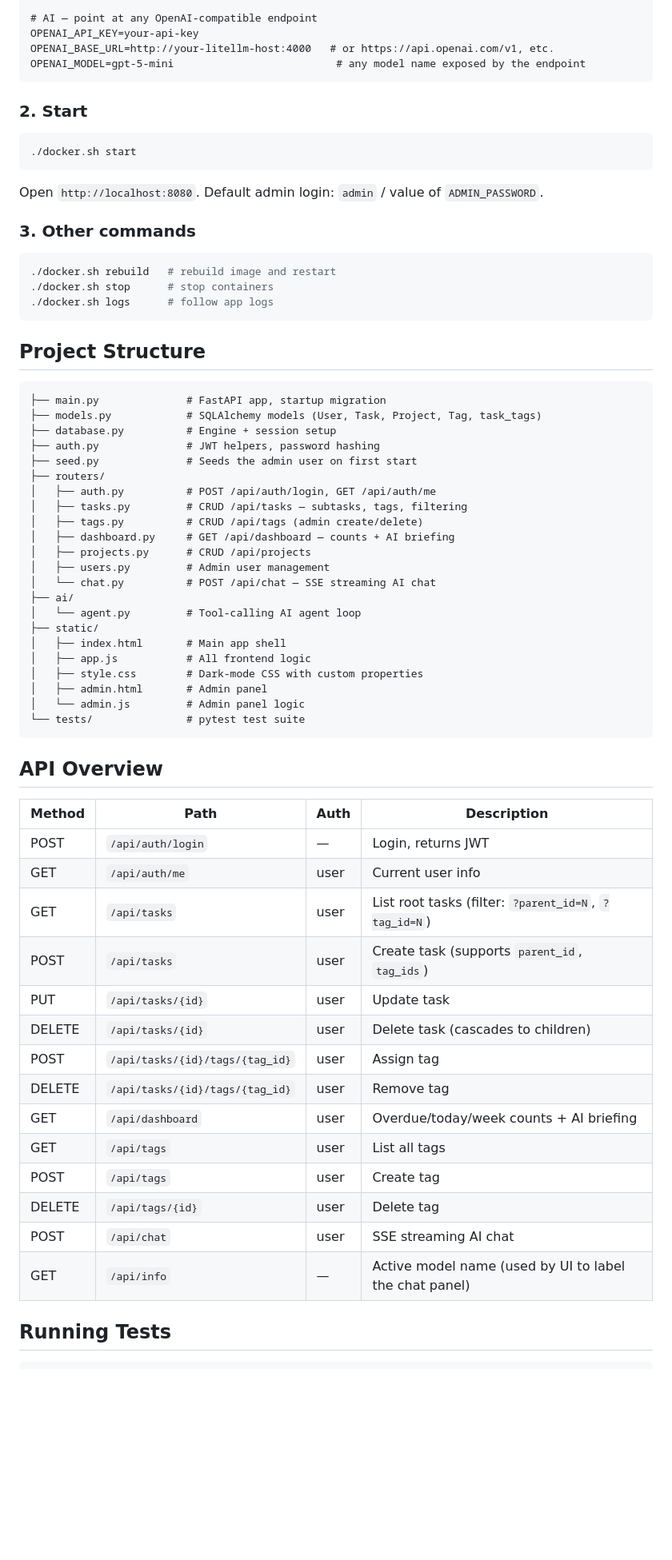
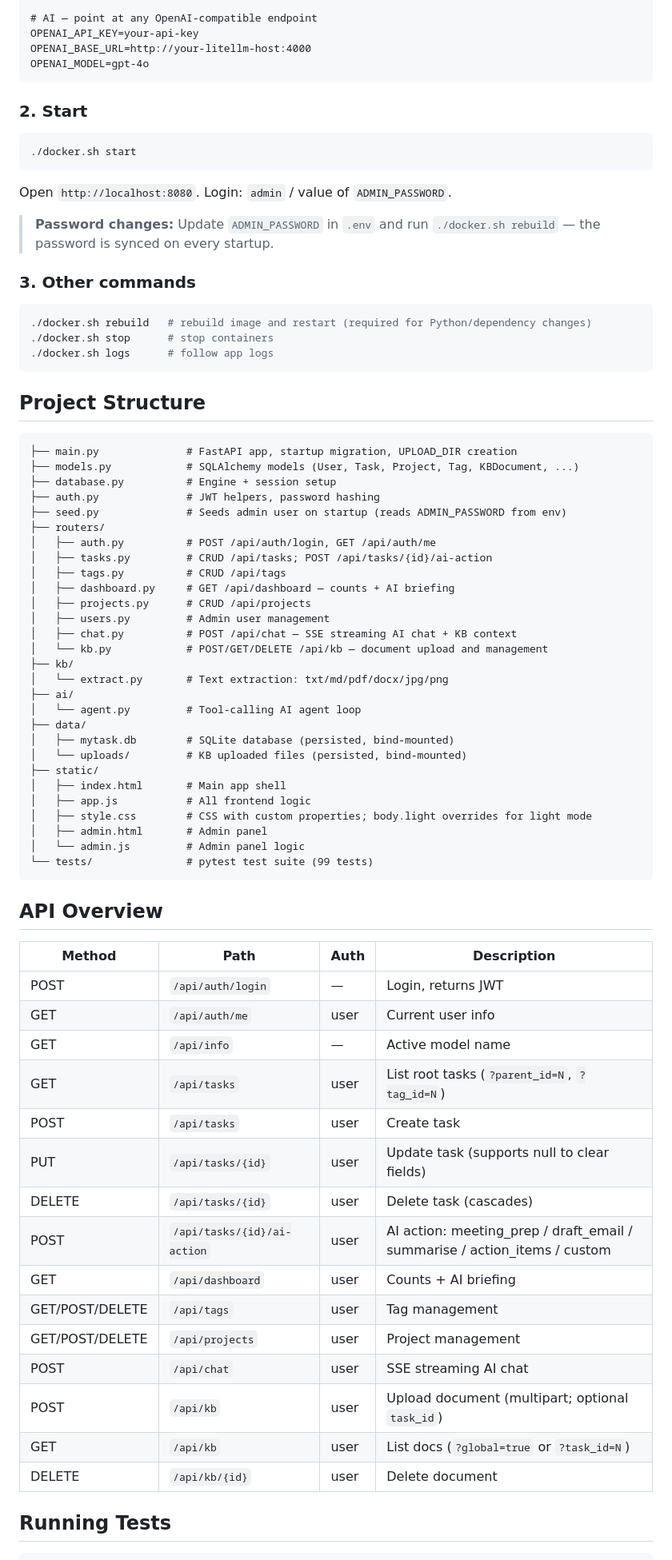
Before and after one commit to chchingyesstyle/mytask, a Markdown page: README.md, the part around one of its changes. Shown at 80% size. Rendered like a GitHub page; blank space fills up the shorter version.

Commit message:
docs: update README to v2.0 and CLAUDE.md with v2 conventions

````diff
--- a/README.md
+++ b/README.md
@@ -48,8 +66,8 @@ ADMIN_PASSWORD=your-admin-password
 
 # AI — point at any OpenAI-compatible endpoint
 OPENAI_API_KEY=your-api-key
-OPENAI_BASE_URL=http://your-litellm-host:4000   # or https://api.openai.com/v1, etc.
-OPENAI_MODEL=gpt-5-mini                          # any model name exposed by the endpoint
+OPENAI_BASE_URL=http://your-litellm-host:4000
+OPENAI_MODEL=gpt-4o
 ```
 
 ### 2. Start
@@ -58,12 +76,14 @@ OPENAI_MODEL=gpt-5-mini                          # any model name exposed by the
 ./docker.sh start
 ```
 
-Open `http://localhost:8080`. Default admin login: `admin` / value of `ADMIN_PASSWORD`.
+Open `http://localhost:8080`. Login: `admin` / value of `ADMIN_PASSWORD`.
+
+> **Password changes:** Update `ADMIN_PASSWORD` in `.env` and run `./docker.sh rebuild` — the password is synced on every startup.
 
 ### 3. Other commands
 
 ```bash
-./docker.sh rebuild   # rebuild image and restart
+./docker.sh rebuild   # rebuild image and restart (required for Python/dependency changes)
 ./docker.sh stop      # stop containers
 ./docker.sh logs      # follow app logs
 ```
@@ -71,28 +91,34 @@ Open `http://localhost:8080`. Default admin login: `admin` / value of `ADMIN_PAS
 ## Project Structure
 
 ```
-├── main.py              # FastAPI app, startup migration
-├── models.py            # SQLAlchemy models (User, Task, Project, Tag, task_tags)
+├── main.py              # FastAPI app, startup migration, UPLOAD_DIR creation
+├── models.py            # SQLAlchemy models (User, Task, Project, Tag, KBDocument, ...)
 ├── database.py          # Engine + session setup
 ├── auth.py              # JWT helpers, password hashing
-├── seed.py              # Seeds the admin user on first start
+├── seed.py              # Seeds admin user on startup (reads ADMIN_PASSWORD from env)
 ├── routers/
 │   ├── auth.py          # POST /api/auth/login, GET /api/auth/me
-│   ├── tasks.py         # CRUD /api/tasks — subtasks, tags, filtering
-│   ├── tags.py          # CRUD /api/tags (admin create/delete)
+│   ├── tasks.py         # CRUD /api/tasks; POST /api/tasks/{id}/ai-action
+│   ├── tags.py          # CRUD /api/tags
 │   ├── dashboard.py     # GET /api/dashboard — counts + AI briefing
 │   ├── projects.py      # CRUD /api/projects
 │   ├── users.py         # Admin user management
-│   └── chat.py          # POST /api/chat — SSE streaming AI chat
+│   ├── chat.py          # POST /api/chat — SSE streaming AI chat + KB context
+│   └── kb.py            # POST/GET/DELETE /api/kb — document upload and management
+├── kb/
+│   └── extract.py       # Text extraction: txt/md/pdf/docx/jpg/png
 ├── ai/
 │   └── agent.py         # Tool-calling AI agent loop
+├── data/
+│   ├── mytask.db        # SQLite database (persisted, bind-mounted)
+│   └── uploads/         # KB uploaded files (persisted, bind-mounted)
 ├── static/
 │   ├── index.html       # Main app shell
 │   ├── app.js           # All frontend logic
-│   ├── style.css        # Dark-mode CSS with custom properties
+│   ├── style.css        # CSS with custom properties; body.light overrides for light mode
 │   ├── admin.html       # Admin panel
 │   └── admin.js         # Admin panel logic
-└── tests/               # pytest test suite
+└── tests/               # pytest test suite (99 tests)
 ```
 
 ## API Overview
@@ -101,18 +127,19 @@ Open `http://localhost:8080`. Default admin login: `admin` / value of `ADMIN_PAS
 |--------|------|------|-------------|
 | POST | `/api/auth/login` | — | Login, returns JWT |
 | GET | `/api/auth/me` | user | Current user info |
-| GET | `/api/tasks` | user | List root tasks (filter: `?parent_id=N`, `?tag_id=N`) |
-| POST | `/api/tasks` | user | Create task (supports `parent_id`, `tag_ids`) |
-| PUT | `/api/tasks/{id}` | user | Update task |
-| DELETE | `/api/tasks/{id}` | user | Delete task (cascades to children) |
-| POST | `/api/tasks/{id}/tags/{tag_id}` | user | Assign tag |
-| DELETE | `/api/tasks/{id}/tags/{tag_id}` | user | Remove tag |
-| GET | `/api/dashboard` | user | Overdue/today/week counts + AI briefing |
-| GET | `/api/tags` | user | List all tags |
-| POST | `/api/tags` | user | Create tag |
-| DELETE | `/api/tags/{id}` | user | Delete tag |
+| GET | `/api/info` | — | Active model name |
+| GET | `/api/tasks` | user | List root tasks (`?parent_id=N`, `?tag_id=N`) |
+| POST | `/api/tasks` | user | Create task |
+| PUT | `/api/tasks/{id}` | user | Update task (supports null to clear fields) |
+| DELETE | `/api/tasks/{id}` | user | Delete task (cascades) |
+| POST | `/api/tasks/{id}/ai-action` | user | AI action: meeting_prep / draft_email / summarise / action_items / custom |
+| GET | `/api/dashboard` | user | Counts + AI briefing |
+| GET/POST/DELETE | `/api/tags` | user | Tag management |
+| GET/POST/DELETE | `/api/projects` | user | Project management |
 | POST | `/api/chat` | user | SSE streaming AI chat |
-| GET | `/api/info` | — | Active model name (used by UI to label the chat panel) |
+| POST | `/api/kb` | user | Upload document (multipart; optional `task_id`) |
+| GET | `/api/kb` | user | List docs (`?global=true` or `?task_id=N`) |
+| DELETE | `/api/kb/{id}` | user | Delete document |
 
 ## Running Tests
 
````
Also changed, not shown: other parts of README.md (+45 -17 lines), CLAUDE.md (+17 -2 lines).
